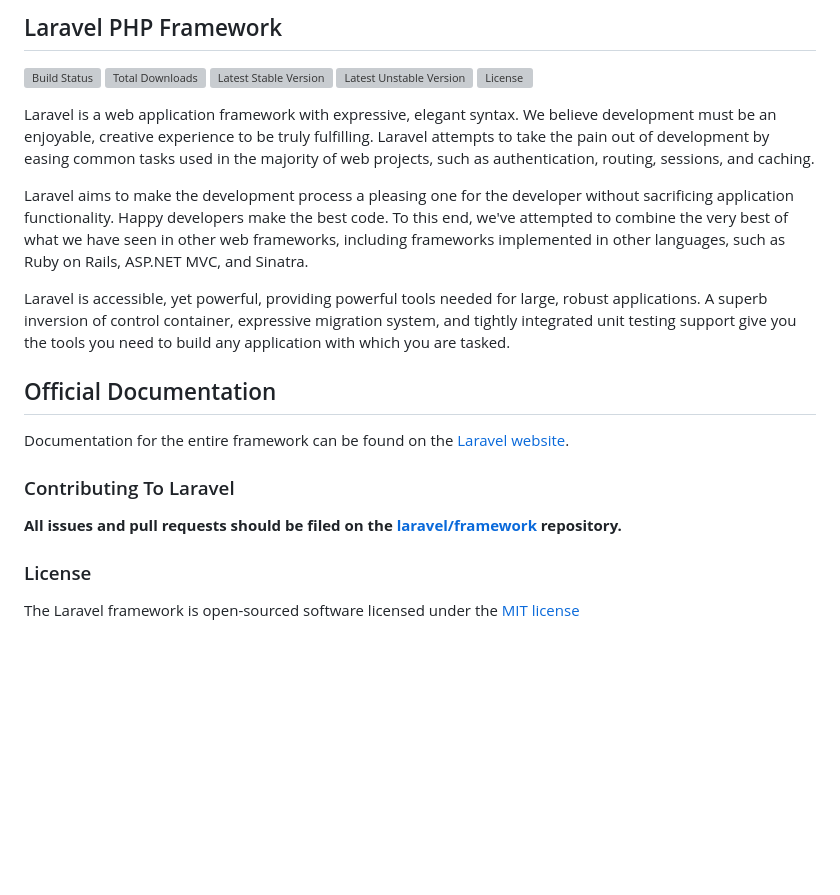
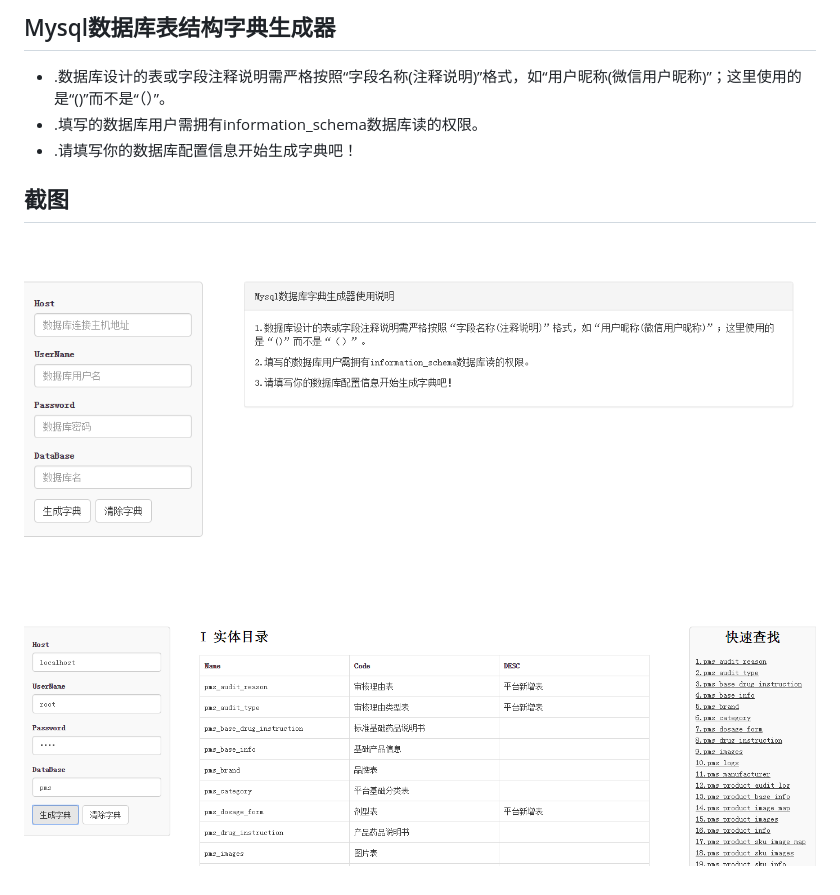
Before and after one commit to jiangxianli/DDG, a Markdown page: readme.md, the part around the change. Drawn GitHub-style; pictures changed too: public/images/1.png (added), public/images/2.png (added); blank space fills up the shorter version; grey boxes are pictures that could not be loaded.

```diff
--- a/readme.md
+++ b/readme.md
@@ -1,25 +1,9 @@
-## Laravel PHP Framework
+## Mysql数据库表结构字典生成器
 
-[![Build Status](https://travis-ci.org/laravel/framework.svg)](https://travis-ci.org/laravel/framework)
-[![Total Downloads](https://poser.pugx.org/laravel/framework/downloads.svg)](https://packagist.org/packages/laravel/framework)
-[![Latest Stable Version](https://poser.pugx.org/laravel/framework/v/stable.svg)](https://packagist.org/packages/laravel/framework)
-[![Latest Unstable Version](https://poser.pugx.org/laravel/framework/v/unstable.svg)](https://packagist.org/packages/laravel/framework)
-[![License](https://poser.pugx.org/laravel/framework/license.svg)](https://packagist.org/packages/laravel/framework)
+- .数据库设计的表或字段注释说明需严格按照“字段名称(注释说明)”格式，如“用户昵称(微信用户昵称)”；这里使用的是“()”而不是“（）”。
+- .填写的数据库用户需拥有information_schema数据库读的权限。
+- .请填写你的数据库配置信息开始生成字典吧！
 
-Laravel is a web application framework with expressive, elegant syntax. We believe development must be an enjoyable, creative experience to be truly fulfilling. Laravel attempts to take the pain out of development by easing common tasks used in the majority of web projects, such as authentication, routing, sessions, and caching.
-
-Laravel aims to make the development process a pleasing one for the developer without sacrificing application functionality. Happy developers make the best code. To this end, we've attempted to combine the very best of what we have seen in other web frameworks, including frameworks implemented in other languages, such as Ruby on Rails, ASP.NET MVC, and Sinatra.
-
-Laravel is accessible, yet powerful, providing powerful tools needed for large, robust applications. A superb inversion of control container, expressive migration system, and tightly integrated unit testing support give you the tools you need to build any application with which you are tasked.
-
-## Official Documentation
-
-Documentation for the entire framework can be found on the [Laravel website](http://laravel.com/docs).
-
-### Contributing To Laravel
-
-**All issues and pull requests should be filed on the [laravel/framework](http://github.com/laravel/framework) repository.**
-
-### License
-
-The Laravel framework is open-sourced software licensed under the [MIT license](http://opensource.org/licenses/MIT)
+## 截图
+![Alt text](/public/images/1.png)
+![Alt text](/public/images/2.png)
```
